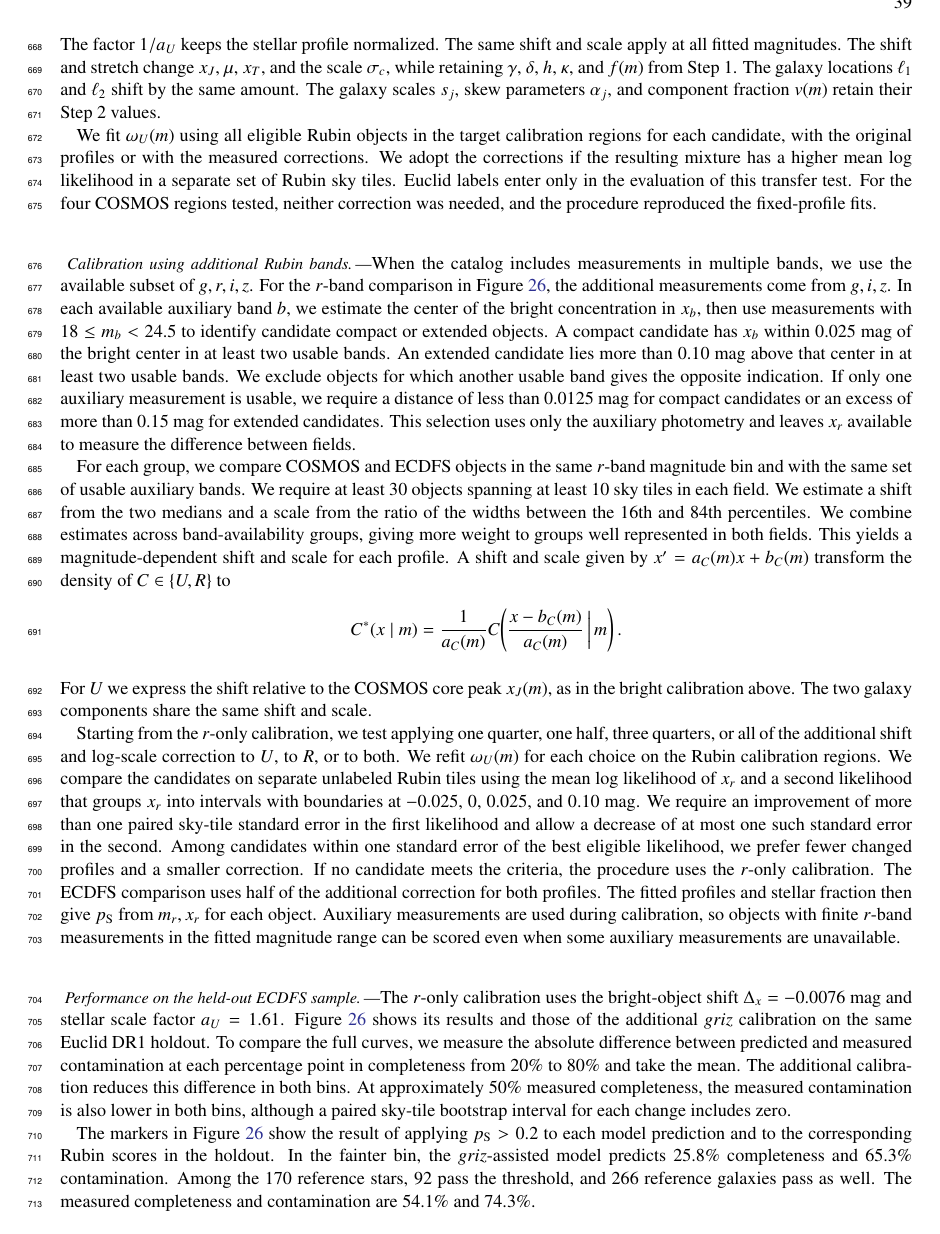
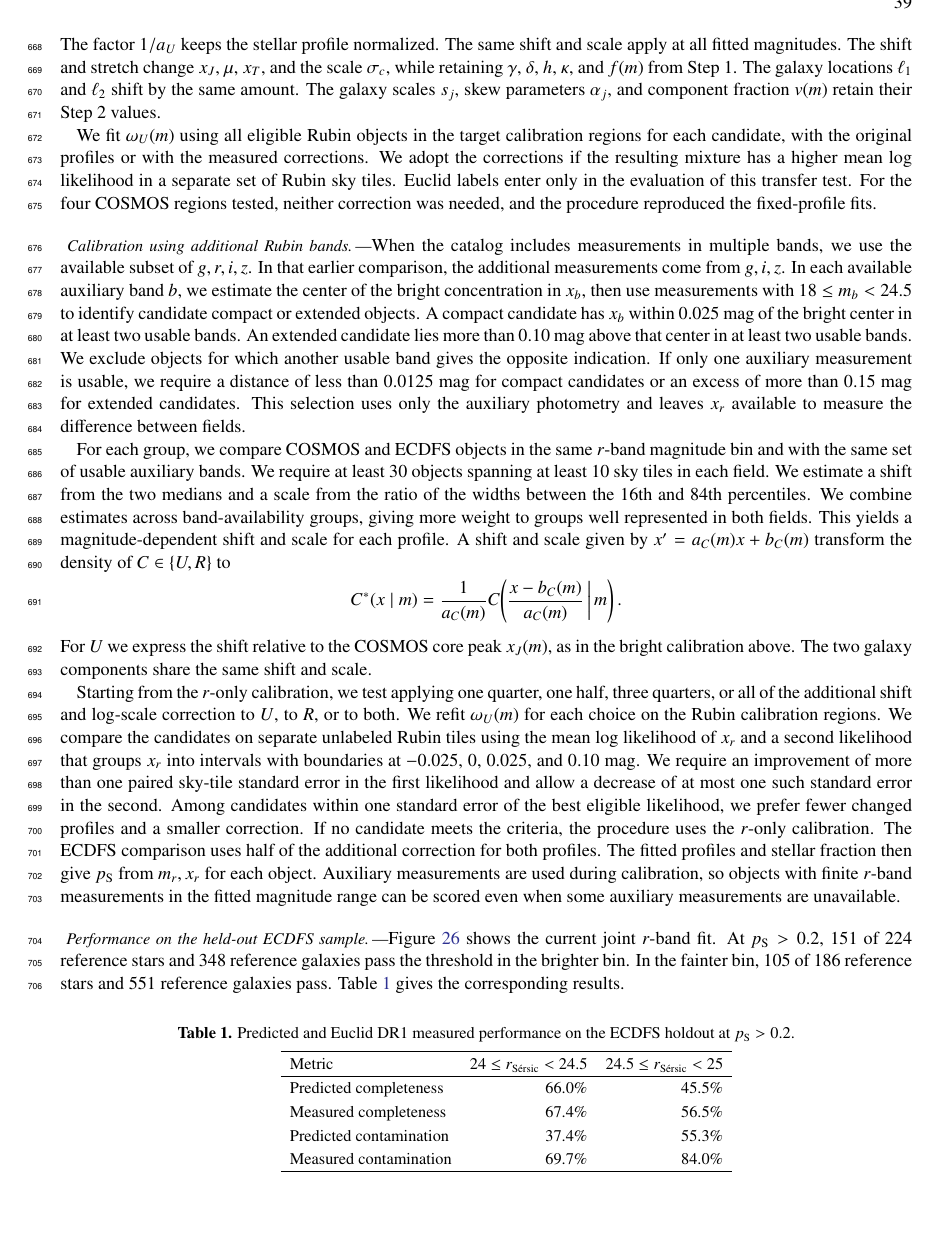
Before and after one commit to DanielZhangUW/Rubin-star-galaxy-paper, a LaTeX paper (paper.tex, which reads appendix.tex, appendix_v12_fitting.tex): page 39 of 41. Compiled offline with pdfLaTeX.

Commit message:
Updates from Overleaf

```diff
--- a/appendix.tex
+++ b/appendix.tex
@@ -150,4 +150,3 @@ parameters used for the \(1^\circ\times1^\circ\) application.
     HST reference stars and galaxies, respectively, over the full COSMOS
     footprint. Color and line style identify the magnitude interval.
     Each curve evaluates the corresponding fitted profile at the midpoint
-    of that interval and integrates to one over its full support. Step~3
--- a/appendix_v12_fitting.tex
+++ b/appendix_v12_fitting.tex
@@ -314,8 +314,7 @@ needed, and the procedure reproduced the fixed-profile fits.
 
 \paragraph{Calibration using additional Rubin bands.}
 When the catalog includes measurements in multiple bands, we use the
-available subset of \(g,r,i,z\). For the \(r\)-band comparison in
-Figure~\ref{fig:ecdfs-r-cc}, the additional measurements come from
+available subset of \(g,r,i,z\). In that earlier comparison, the additional measurements come from
 \(g,i,z\). In each available auxiliary band \(b\), we estimate the
 center of the bright concentration in \(x_b\), then use measurements
 with \(18\leq m_b<24.5\) to identify candidate compact or extended
@@ -368,26 +367,13 @@ in the fitted magnitude range can be scored even when some auxiliary
 measurements are unavailable.
 
 \paragraph{Performance on the held-out ECDFS sample.}
-The \(r\)-only calibration uses the bright-object shift
-\(\Delta_x=-0.0076\) mag and stellar scale factor \(a_U=1.61\).
-Figure~\ref{fig:ecdfs-r-cc} shows its results and those of the
-additional \(griz\) calibration on the same Euclid DR1 holdout.
-To compare the full curves, we measure the absolute difference
-between predicted and measured contamination at each percentage
-point in completeness from \(20\%\) to \(80\%\) and take the mean.
-The additional calibration reduces this difference in both bins.
-At approximately \(50\%\) measured completeness, the measured
-contamination is also lower in both bins, although a paired
-sky-tile bootstrap interval for each change includes zero.
-
-The markers in Figure~\ref{fig:ecdfs-r-cc} show the result of applying
-\(p_{\mathrm S}>0.2\) to each model prediction and to the corresponding
-Rubin scores in the holdout.
-In the fainter bin, the \(griz\)-assisted model predicts
-\(25.8\%\) completeness and \(65.3\%\) contamination. Among the
-170 reference stars, 92 pass the threshold, and 266 reference galaxies
-pass as well. The measured completeness and contamination are
-\(54.1\%\) and \(74.3\%\).
+Figure~\ref{fig:ecdfs-r-cc} shows the current joint \(r\)-band fit.
+At \(p_{\mathrm S}>0.2\), 151 of 224 reference stars and 348 reference
+galaxies pass the threshold in the brighter bin. In the fainter bin,
+105 of 186 reference stars and 551 reference galaxies pass.
+Table~\ref{tab:v12-ecdfs-transfer} gives the corresponding results.
 
 \begin{table}[htbp]
 \centering
+\caption{Predicted and Euclid DR1 measured performance on the ECDFS
+holdout at \(p_{\mathrm S}>0.2\).}
@@ -401,3 +383,7 @@ pass as well. The measured completeness and contamination are
 Metric & \(24\leq r_{\mathrm{S\acute{e}rsic}}<24.5\)
        & \(24.5\leq r_{\mathrm{S\acute{e}rsic}}<25\)\\
 \hline
+Predicted completeness & 66.0\% & 45.5\%\\
+Measured completeness & 67.4\% & 56.5\%\\
+Predicted contamination & 37.4\% & 55.3\%\\
+Measured contamination & 69.7\% & 84.0\%\\
```
Also changed, not shown: 01_UR_profiles_by_magnitude.pdf, 02_parameters_by_magnitude.pdf, COSMOS1deg_Fig21_four_CC_curves.pdf, COSMOS1deg_Type_Fig01.pdf, COSMOS1deg_Type_Fig02.pdf, COSMOS1deg_Type_Fig03.pdf, COSMOS1deg_Type_Fig04.pdf, COSMOS1deg_Type_Fig05.pdf, COSMOS1deg_Type_Fig08.pdf, COSMOS1deg_Type_Fig10.pdf, COSMOS1deg_Type_Fig13.pdf, COSMOS1deg_Type_Fig14.pdf, COSMOS1deg_Type_Fig15.pdf, COSMOS1deg_Type_Fig19.pdf, 2 more files, 14 other files.
